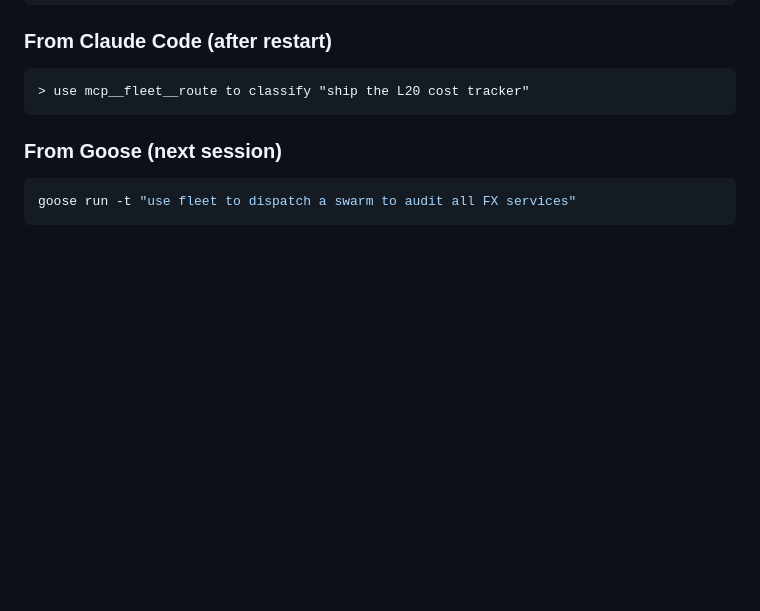
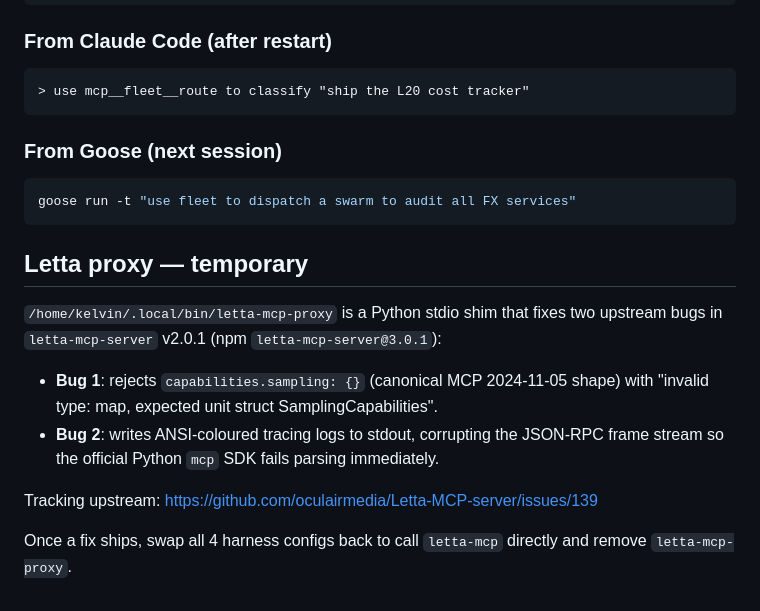
Before and after one commit to gitoffmyrepos/fleet, a Markdown page: docs/INTEGRATION.md, the part around the change. Drawn GitHub-style; blank space fills up the shorter version.

Commit message:
docs: link upstream Letta-MCP-server bug #139 + proxy removal plan

````diff
--- a/docs/INTEGRATION.md
+++ b/docs/INTEGRATION.md
@@ -152,3 +152,14 @@ Expected:
 ```bash
 goose run -t "use fleet to dispatch a swarm to audit all FX services"
 ```
+
+## Letta proxy — temporary
+
+`/home/kelvin/.local/bin/letta-mcp-proxy` is a Python stdio shim that fixes two upstream bugs in `letta-mcp-server` v2.0.1 (npm `letta-mcp-server@3.0.1`):
+
+- **Bug 1**: rejects `capabilities.sampling: {}` (canonical MCP 2024-11-05 shape) with "invalid type: map, expected unit struct SamplingCapabilities".
+- **Bug 2**: writes ANSI-coloured tracing logs to stdout, corrupting the JSON-RPC frame stream so the official Python `mcp` SDK fails parsing immediately.
+
+Tracking upstream: <https://github.com/oculairmedia/Letta-MCP-server/issues/139>
+
+Once a fix ships, swap all 4 harness configs back to call `letta-mcp` directly and remove `letta-mcp-proxy`.
````
